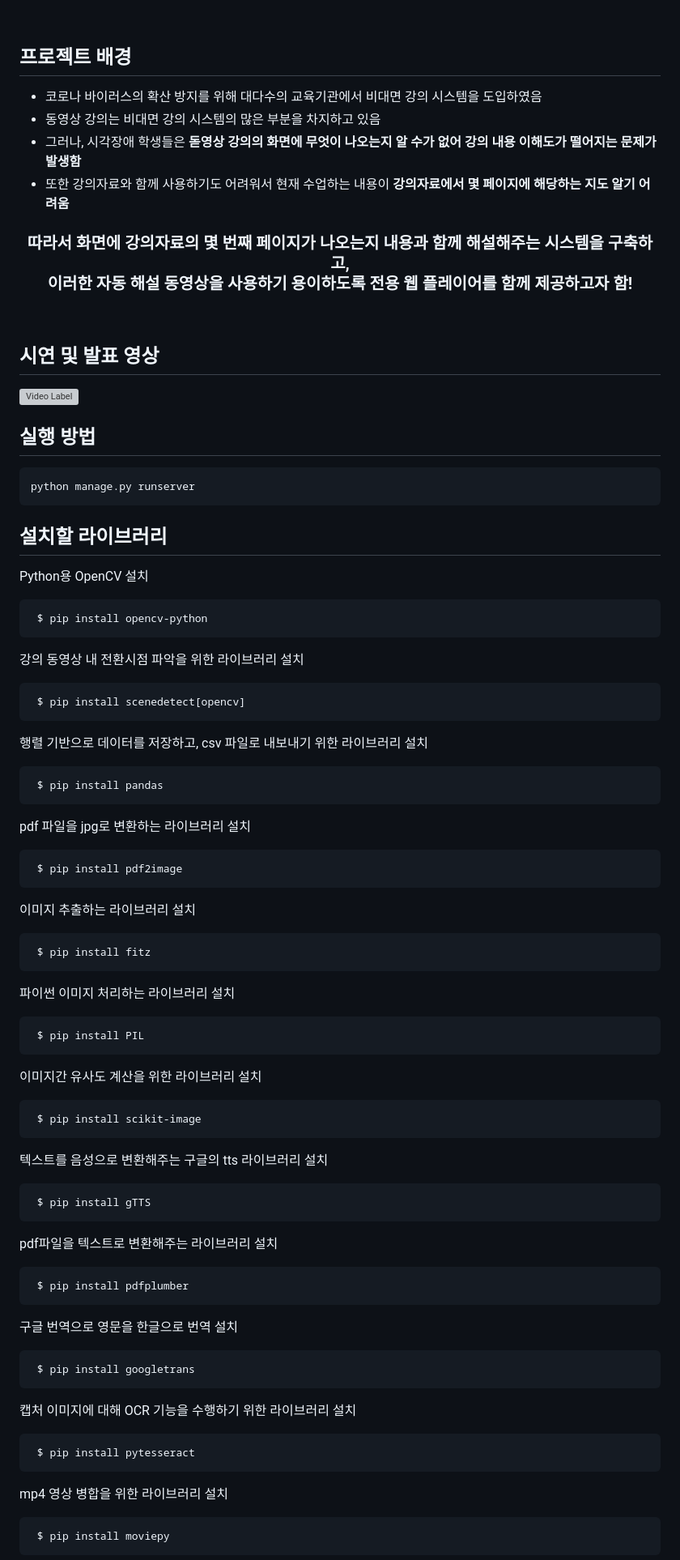
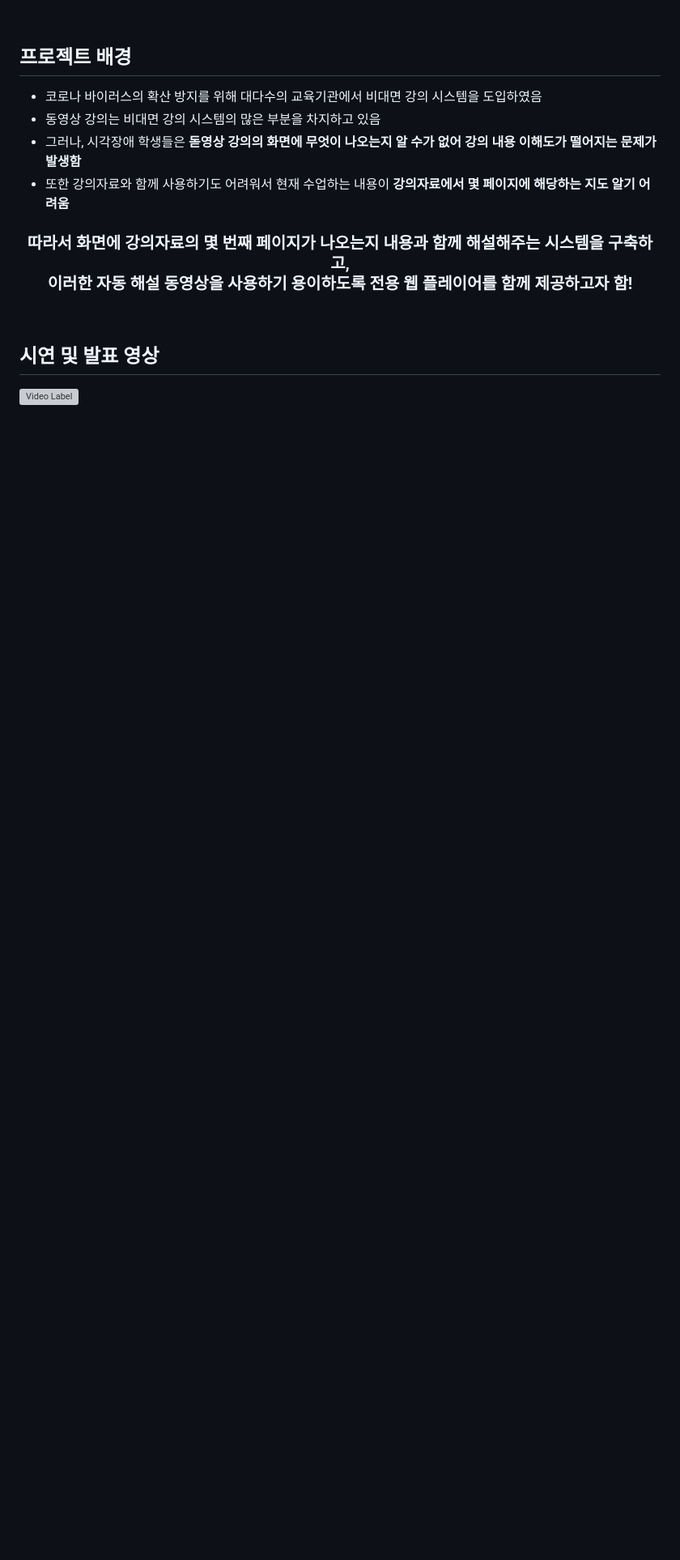
Before and after one commit to DyeonPark/commenting-lecture-slide, a Markdown page: README.md, the part around one of its changes. Shown at 81% size. Drawn GitHub-style; blank space fills up the shorter version; grey boxes are pictures that could not be loaded.

````diff
--- a/README.md
+++ b/README.md
@@ -29,47 +29,3 @@ Automatic Voice Commentary System for Online Video Lecture for Visually Impaired
 ## 시연 및 발표 영상
 [![Video Label](http://img.youtube.com/vi/qrxdCjk2UBw/0.jpg)](https://youtu.be/qrxdCjk2UBw)
 
-
-## 실행 방법
-
-```bash
-python manage.py runserver
-```
-
-## 설치할 라이브러리
-Python용 OpenCV 설치
-<pre><code> $ pip install opencv-python </code></pre>
-
-강의 동영상 내 전환시점 파악을 위한 라이브러리 설치
-<pre><code> $ pip install scenedetect[opencv] </code></pre>
-
-행렬 기반으로 데이터를 저장하고, csv 파일로 내보내기 위한 라이브러리 설치
-<pre><code> $ pip install pandas </code></pre>
-
-pdf 파일을 jpg로 변환하는 라이브러리 설치
-<pre><code> $ pip install pdf2image </code></pre>
-
-이미지 추출하는 라이브러리 설치
-<pre><code> $ pip install fitz </code></pre>
-
-파이썬 이미지 처리하는 라이브러리 설치
-<pre><code> $ pip install PIL </code></pre>
-
-이미지간 유사도 계산을 위한 라이브러리 설치
-<pre><code> $ pip install scikit-image </code></pre>
-
-텍스트를 음성으로 변환해주는 구글의 tts 라이브러리 설치
-<pre><code> $ pip install gTTS </code></pre>
-
-pdf파일을 텍스트로 변환해주는 라이브러리 설치
-<pre><code> $ pip install pdfplumber </code></pre>
-
-구글 번역으로 영문을 한글으로 번역 설치
-<pre><code> $ pip install googletrans </code></pre>
-
-캡처 이미지에 대해 OCR 기능을 수행하기 위한 라이브러리 설치
-<pre><code> $ pip install pytesseract </code></pre>
-
-mp4 영상 병합을 위한 라이브러리 설치
-<pre><code> $ pip install moviepy </code></pre>
-
````
Also changed, not shown: other parts of README.md (+42 -17 lines).
